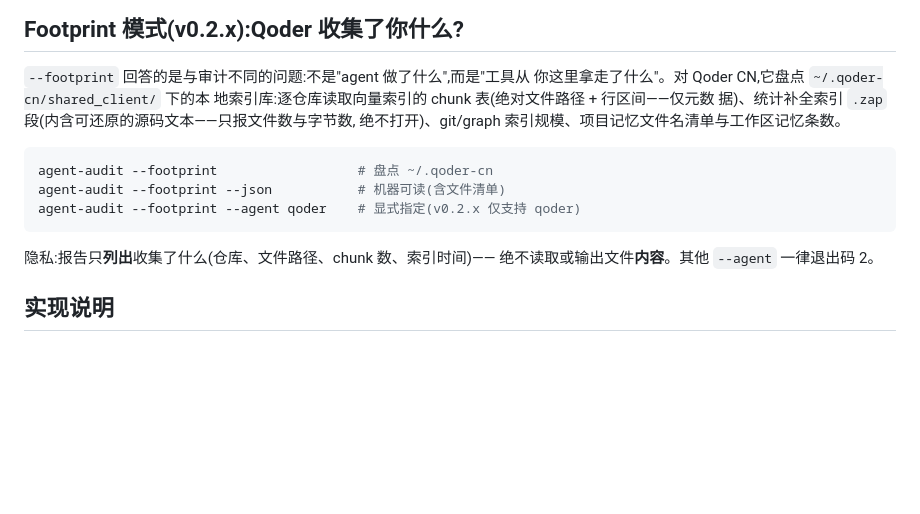
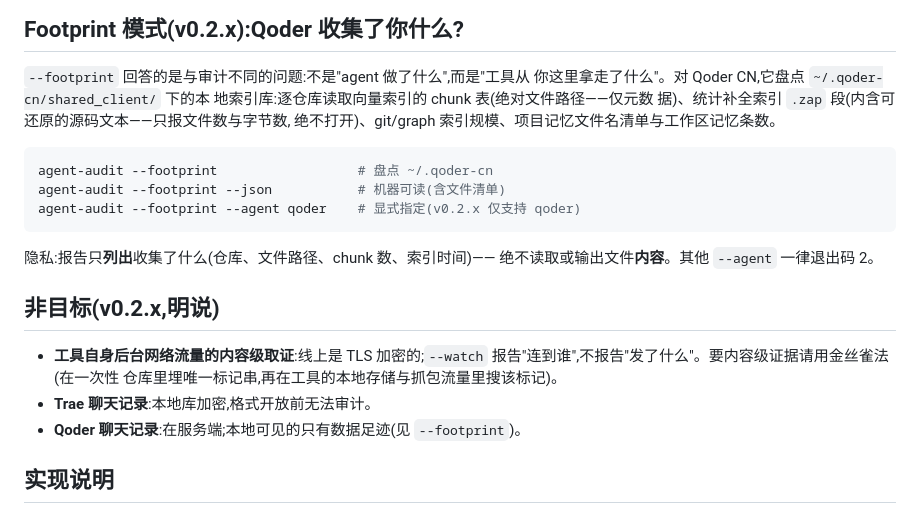
Before and after one commit to zfan980816/agent_audit, a Markdown page: README.zh-CN.md, the part around the change. Drawn GitHub-style; blank space fills up the shorter version.

```diff
--- a/README.zh-CN.md
+++ b/README.zh-CN.md
@@ -76,7 +76,7 @@ Windows 平台上 `--watch` 以退出码 2 结束(`watch: Windows-only in v0.2.x
 
 `--footprint` 回答的是与审计不同的问题:不是"agent 做了什么",而是"工具从
 你这里拿走了什么"。对 Qoder CN,它盘点 `~/.qoder-cn/shared_client/` 下的本
-地索引库:逐仓库读取向量索引的 chunk 表(绝对文件路径 + 行区间——仅元数
+地索引库:逐仓库读取向量索引的 chunk 表(绝对文件路径——仅元数
 据)、统计补全索引 `.zap` 段(内含可还原的源码文本——只报文件数与字节数,
 绝不打开)、git/graph 索引规模、项目记忆文件名清单与工作区记忆条数。
 
@@ -88,6 +88,14 @@ agent-audit --footprint --agent qoder    # 显式指定(v0.2.x 仅支持 qoder)
 
 隐私:报告只**列出**收集了什么(仓库、文件路径、chunk 数、索引时间)——
 绝不读取或输出文件**内容**。其他 `--agent` 一律退出码 2。
+
+## 非目标(v0.2.x,明说)
+
+- **工具自身后台网络流量的内容级取证**:线上是 TLS 加密的;`--watch`
+  报告"连到谁",不报告"发了什么"。要内容级证据请用金丝雀法(在一次性
+  仓库里埋唯一标记串,再在工具的本地存储与抓包流量里搜该标记)。
+- **Trae 聊天记录**:本地库加密,格式开放前无法审计。
+- **Qoder 聊天记录**:在服务端;本地可见的只有数据足迹(见 `--footprint`)。
 
 ## 实现说明
 
```
Also changed, not shown: README.md (+13 -1 lines).
